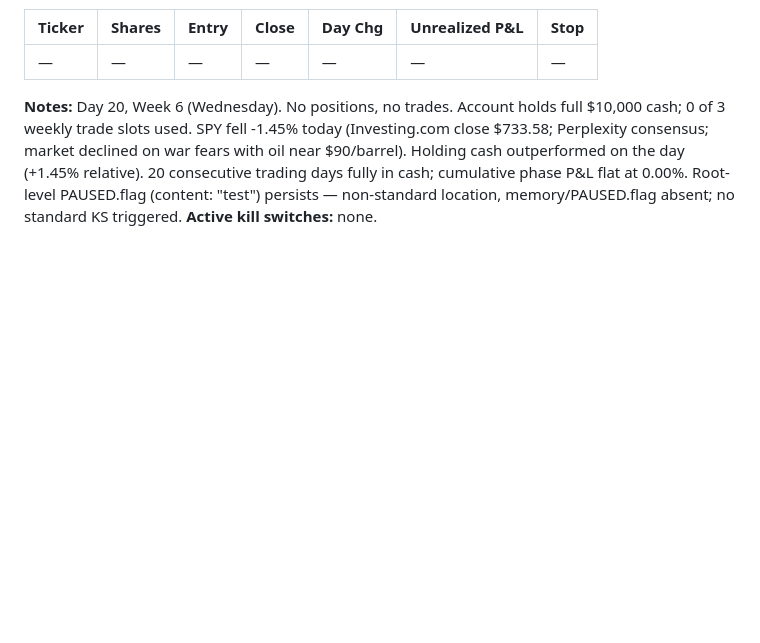
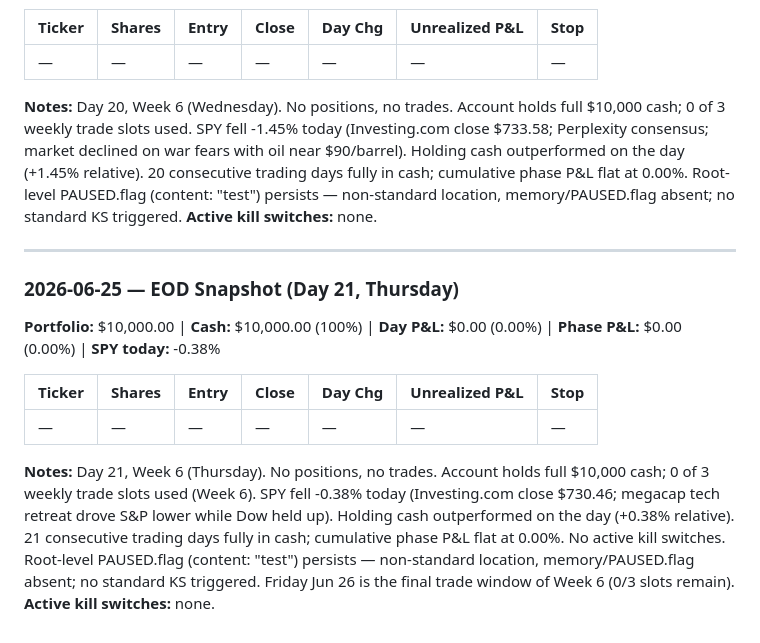
Before and after one commit to alessiowinkel-v2/trading-agent, a Markdown page: memory/TRADE-LOG.md, the part around the change. Rendered like a GitHub page; blank space fills up the shorter version.

Commit message:
EOD snapshot 2026-06-25

```diff
--- a/memory/TRADE-LOG.md
+++ b/memory/TRADE-LOG.md
@@ -297,3 +297,15 @@ No positions yet. Bot launches on the next trading day.
 
 **Notes:** Day 20, Week 6 (Wednesday). No positions, no trades. Account holds full $10,000 cash; 0 of 3 weekly trade slots used. SPY fell -1.45% today (Investing.com close $733.58; Perplexity consensus; market declined on war fears with oil near $90/barrel). Holding cash outperformed on the day (+1.45% relative). 20 consecutive trading days fully in cash; cumulative phase P&L flat at 0.00%. Root-level PAUSED.flag (content: "test") persists — non-standard location, memory/PAUSED.flag absent; no standard KS triggered.
 **Active kill switches:** none.
+
+---
+
+### 2026-06-25 — EOD Snapshot (Day 21, Thursday)
+**Portfolio:** $10,000.00 | **Cash:** $10,000.00 (100%) | **Day P&L:** $0.00 (0.00%) | **Phase P&L:** $0.00 (0.00%) | **SPY today:** -0.38%
+
+| Ticker | Shares | Entry | Close | Day Chg | Unrealized P&L | Stop |
+|--------|--------|-------|-------|---------|----------------|------|
+| — | — | — | — | — | — | — |
+
+**Notes:** Day 21, Week 6 (Thursday). No positions, no trades. Account holds full $10,000 cash; 0 of 3 weekly trade slots used (Week 6). SPY fell -0.38% today (Investing.com close $730.46; megacap tech retreat drove S&P lower while Dow held up). Holding cash outperformed on the day (+0.38% relative). 21 consecutive trading days fully in cash; cumulative phase P&L flat at 0.00%. No active kill switches. Root-level PAUSED.flag (content: "test") persists — non-standard location, memory/PAUSED.flag absent; no standard KS triggered. Friday Jun 26 is the final trade window of Week 6 (0/3 slots remain).
+**Active kill switches:** none.
```
